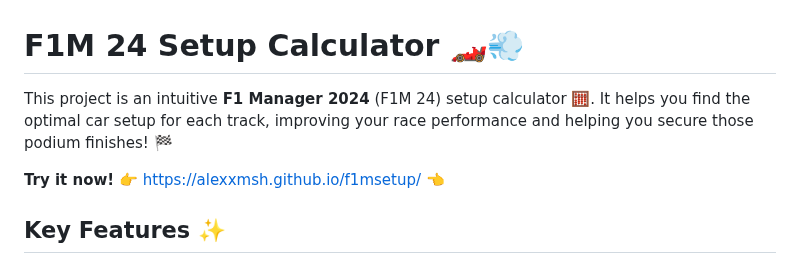
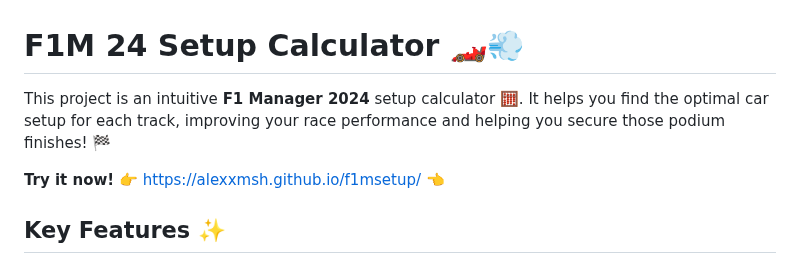
Before and after one commit to alexxmsh/f1msetup, a Markdown page: README.md, the part around the change. Drawn GitHub-style.

```diff
--- a/README.md
+++ b/README.md
@@ -1,6 +1,6 @@
 # F1M 24 Setup Calculator 🏎️💨
 
-This project is an intuitive **F1 Manager 2024** (F1M 24) setup calculator 🧮. It helps you find the optimal car setup for each track, improving your race performance and helping you secure those podium finishes! 🏁
+This project is an intuitive **F1 Manager 2024** setup calculator 🧮. It helps you find the optimal car setup for each track, improving your race performance and helping you secure those podium finishes! 🏁
 
 **Try it now!** 👉 [https://alexxmsh.github.io/f1msetup/](https://alexxmsh.github.io/f1msetup/) 👈
 
```
